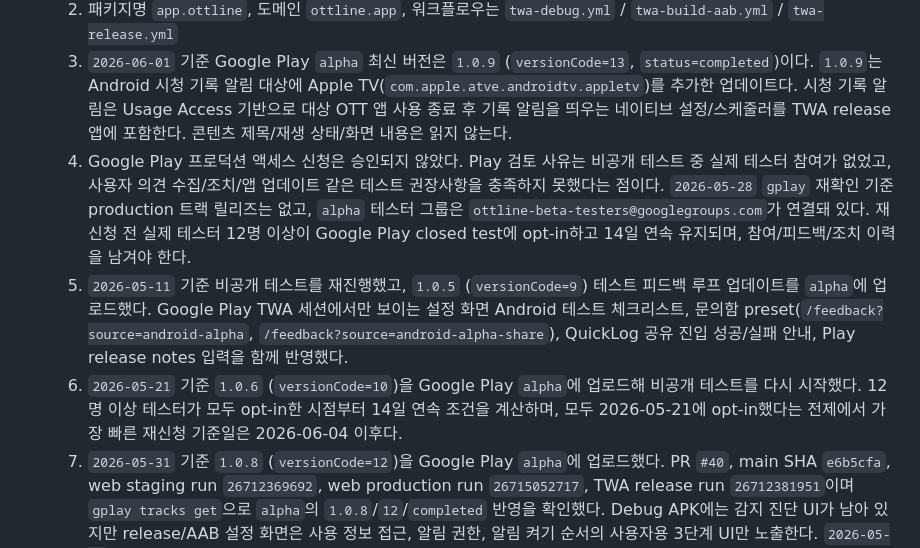
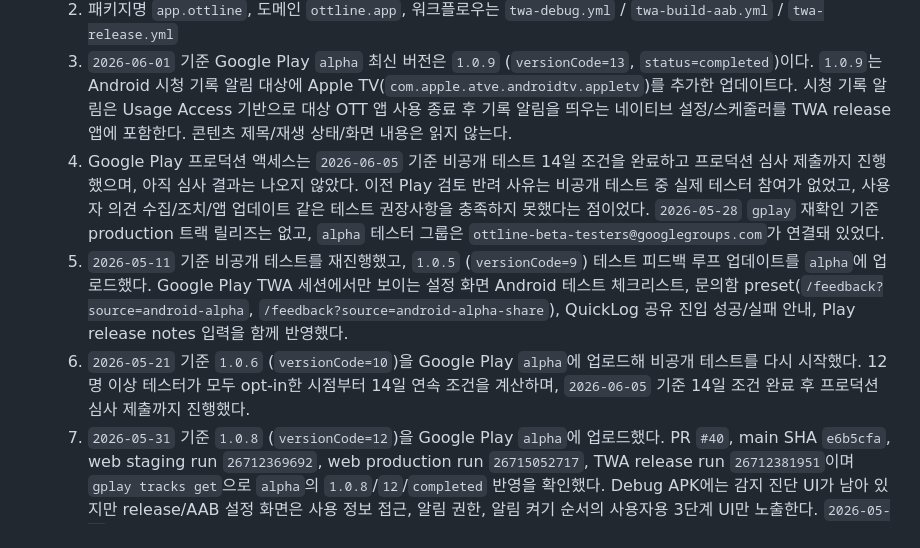
Before and after one commit to chawon/ott, a Markdown page: AGENTS.md, the part around the change. GitHub-like rendering.

Commit message:
docs: update android production review status

```diff
--- a/AGENTS.md
+++ b/AGENTS.md
@@ -96,9 +96,9 @@
    1. Google Play internal/release 경로는 `apps/twa` 기반 Bubblewrap TWA
    2. 패키지명 `app.ottline`, 도메인 `ottline.app`, 워크플로우는 `twa-debug.yml` / `twa-build-aab.yml` / `twa-release.yml`
    3. `2026-06-01` 기준 Google Play `alpha` 최신 버전은 `1.0.9` (`versionCode=13`, `status=completed`)이다. `1.0.9`는 Android 시청 기록 알림 대상에 Apple TV(`com.apple.atve.androidtv.appletv`)를 추가한 업데이트다. 시청 기록 알림은 Usage Access 기반으로 대상 OTT 앱 사용 종료 후 기록 알림을 띄우는 네이티브 설정/스케줄러를 TWA release 앱에 포함한다. 콘텐츠 제목/재생 상태/화면 내용은 읽지 않는다.
-   4. Google Play 프로덕션 액세스 신청은 승인되지 않았다. Play 검토 사유는 비공개 테스트 중 실제 테스터 참여가 없었고, 사용자 의견 수집/조치/앱 업데이트 같은 테스트 권장사항을 충족하지 못했다는 점이다. `2026-05-28` `gplay` 재확인 기준 production 트랙 릴리즈는 없고, `alpha` 테스터 그룹은 `ottline-beta-testers@googlegroups.com`가 연결돼 있다. 재신청 전 실제 테스터 12명 이상이 Google Play closed test에 opt-in하고 14일 연속 유지되며, 참여/피드백/조치 이력을 남겨야 한다.
+   4. Google Play 프로덕션 액세스는 `2026-06-05` 기준 비공개 테스트 14일 조건을 완료하고 프로덕션 심사 제출까지 진행했으며, 아직 심사 결과는 나오지 않았다. 이전 Play 검토 반려 사유는 비공개 테스트 중 실제 테스터 참여가 없었고, 사용자 의견 수집/조치/앱 업데이트 같은 테스트 권장사항을 충족하지 못했다는 점이었다. `2026-05-28` `gplay` 재확인 기준 production 트랙 릴리즈는 없고, `alpha` 테스터 그룹은 `ottline-beta-testers@googlegroups.com`가 연결돼 있었다.
    5. `2026-05-11` 기준 비공개 테스트를 재진행했고, `1.0.5` (`versionCode=9`) 테스트 피드백 루프 업데이트를 `alpha`에 업로드했다. Google Play TWA 세션에서만 보이는 설정 화면 Android 테스트 체크리스트, 문의함 preset(`/feedback?source=android-alpha`, `/feedback?source=android-alpha-share`), QuickLog 공유 진입 성공/실패 안내, Play release notes 입력을 함께 반영했다.
-   6. `2026-05-21` 기준 `1.0.6` (`versionCode=10`)을 Google Play `alpha`에 업로드해 비공개 테스트를 다시 시작했다. 12명 이상 테스터가 모두 opt-in한 시점부터 14일 연속 조건을 계산하며, 모두 2026-05-21에 opt-in했다는 전제에서 가장 빠른 재신청 기준일은 2026-06-04 이후다.
+   6. `2026-05-21` 기준 `1.0.6` (`versionCode=10`)을 Google Play `alpha`에 업로드해 비공개 테스트를 다시 시작했다. 12명 이상 테스터가 모두 opt-in한 시점부터 14일 연속 조건을 계산하며, `2026-06-05` 기준 14일 조건 완료 후 프로덕션 심사 제출까지 진행했다.
    7. `2026-05-31` 기준 `1.0.8` (`versionCode=12`)을 Google Play `alpha`에 업로드했다. PR `#40`, main SHA `e6b5cfa`, web staging run `26712369692`, web production run `26715052717`, TWA release run `26712381951`이며 `gplay tracks get`으로 `alpha`의 `1.0.8`/`12`/`completed` 반영을 확인했다. Debug APK에는 감지 진단 UI가 남아 있지만 release/AAB 설정 화면은 사용 정보 접근, 알림 권한, 알림 켜기 순서의 사용자용 3단계 UI만 노출한다. `2026-05-31` 테스터 단말에서 Play 업데이트 후 권한 설정 화면 노출, OTT 사용 후 알림 발송, 알림 탭 시 ottline 기록 화면 이동을 확인했다.
    8. `2026-06-01` 기준 `1.0.9` (`versionCode=13`)을 Google Play `alpha`에 업로드했다. PR `#43`, main SHA `54d531d`, TWA release run `26735136175`이며 `gplay tracks get`으로 `alpha`의 `1.0.9`/`13`/`completed` 반영을 확인했다.
    9. 현재 로컬 작업환경(WSL on ARM Linux)에서는 Android Gradle 빌드(`assembleDebug`, `bundleRelease`)가 `aapt2` 바이너리 호환 문제로 실패하는 것이 정상 제약이다. 로컬 Android 빌드 실패를 회귀로 보지 말고, APK/AAB 산출물 검증과 Play 배포는 GitHub Actions를 source of truth로 사용한다.
```
